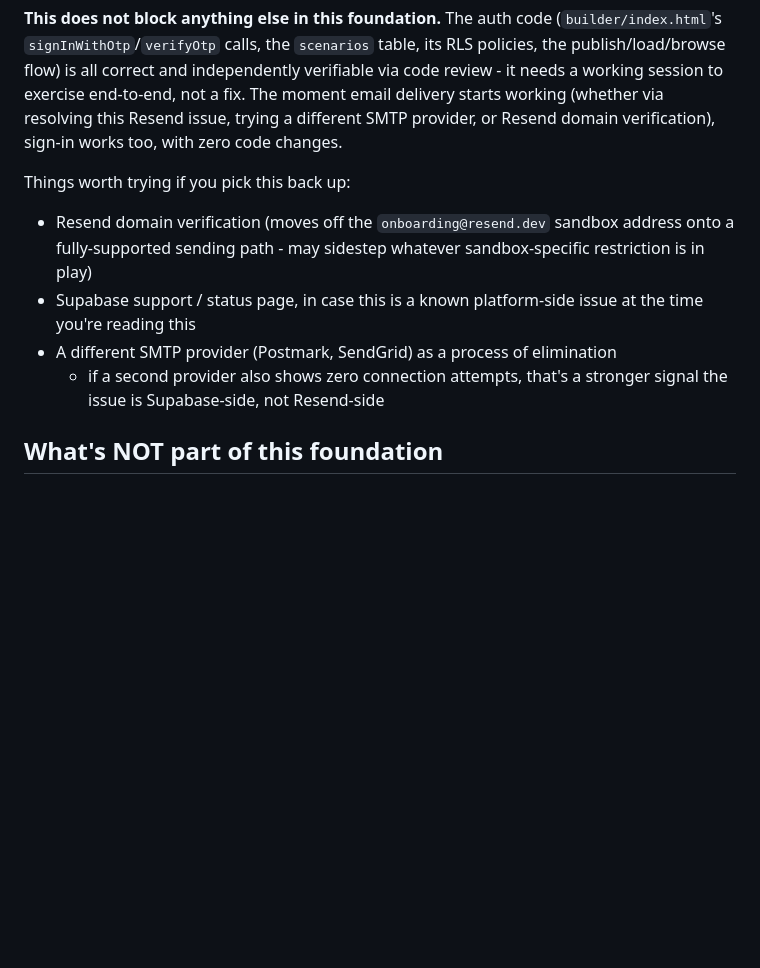
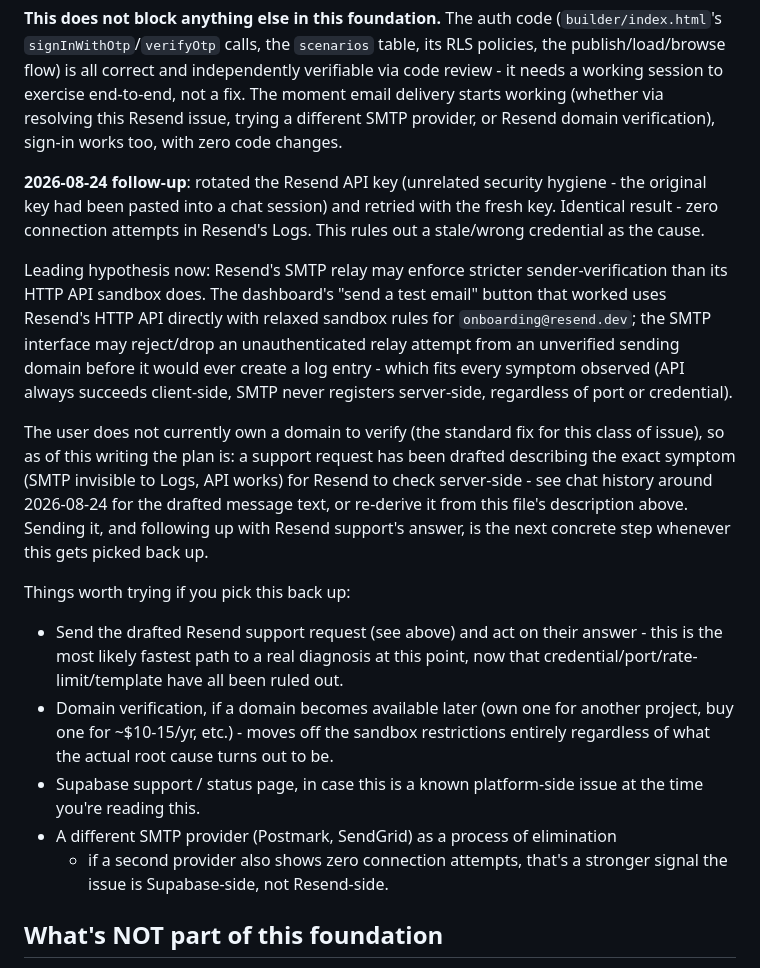
Before and after one commit to scottbrickner/ct-surgery-sim-bundle, a Markdown page: supabase/README.md, the part around the change. Rendered like a GitHub page; blank space fills up the shorter version.

Commit message:
Document today's SMTP follow-up: key rotation ruled out, new hypothesis
supabase/README.md
- Recorded that rotating the Resend API key (done as unrelated security
  hygiene after the original was pasted into a chat session) and
  retrying produced the identical zero-connection-attempts result -
  rules out a stale/wrong credential as the cause.
- Added the leading hypothesis: Resend's SMTP relay may enforce
  stricter sender-verification than its HTTP API sandbox does, which
  fits every symptom observed so far (API always succeeds client-side,
  SMTP never registers on Resend's side, regardless of port or
  credential).
- Noted the user doesn't currently own a domain to verify (the
  standard fix), so the concrete next step is a drafted Resend support
  request describing the exact symptom for them to check server-side,
  rather than further blind guess-and-check on this end.
- Reordered the "things worth trying" list so sending that support
  request is the top suggestion, since credential/port/rate-limit/
  template are now all ruled out.

No code changes - this repo's auth/schema/RLS code was already fully
verified correct in the previous commit; this is purely closing the
loop on the external SMTP investigation so it isn't re-litigated from
scratch next time someone picks it up.

Co-Authored-By: Claude Sonnet 5 <noreply@anthropic.com>

```diff
--- a/supabase/README.md
+++ b/supabase/README.md
@@ -81,15 +81,42 @@ exercise end-to-end, not a fix. The moment email delivery starts working
 (whether via resolving this Resend issue, trying a different SMTP provider,
 or Resend domain verification), sign-in works too, with zero code changes.
 
+**2026-08-24 follow-up**: rotated the Resend API key (unrelated security
+hygiene - the original key had been pasted into a chat session) and retried
+with the fresh key. Identical result - zero connection attempts in Resend's
+Logs. This rules out a stale/wrong credential as the cause.
+
+Leading hypothesis now: Resend's SMTP relay may enforce stricter
+sender-verification than its HTTP API sandbox does. The dashboard's
+"send a test email" button that worked uses Resend's HTTP API directly with
+relaxed sandbox rules for `onboarding@resend.dev`; the SMTP interface may
+reject/drop an unauthenticated relay attempt from an unverified sending
+domain before it would ever create a log entry - which fits every symptom
+observed (API always succeeds client-side, SMTP never registers server-side,
+regardless of port or credential).
+
+The user does not currently own a domain to verify (the standard fix for
+this class of issue), so as of this writing the plan is: a support request
+has been drafted describing the exact symptom (SMTP invisible to Logs, API
+works) for Resend to check server-side - see chat history around
+2026-08-24 for the drafted message text, or re-derive it from this file's
+description above. Sending it, and following up with Resend support's
+answer, is the next concrete step whenever this gets picked back up.
+
 Things worth trying if you pick this back up:
-- Resend domain verification (moves off the `onboarding@resend.dev` sandbox
-  address onto a fully-supported sending path - may sidestep whatever
-  sandbox-specific restriction is in play)
+- Send the drafted Resend support request (see above) and act on their
+  answer - this is the most likely fastest path to a real diagnosis at
+  this point, now that credential/port/rate-limit/template have all been
+  ruled out.
+- Domain verification, if a domain becomes available later (own one for
+  another project, buy one for ~$10-15/yr, etc.) - moves off the sandbox
+  restrictions entirely regardless of what the actual root cause turns out
+  to be.
 - Supabase support / status page, in case this is a known platform-side
-  issue at the time you're reading this
+  issue at the time you're reading this.
 - A different SMTP provider (Postmark, SendGrid) as a process of elimination
   - if a second provider also shows zero connection attempts, that's a
-  stronger signal the issue is Supabase-side, not Resend-side
+  stronger signal the issue is Supabase-side, not Resend-side.
 
 ## What's NOT part of this foundation
 
```
